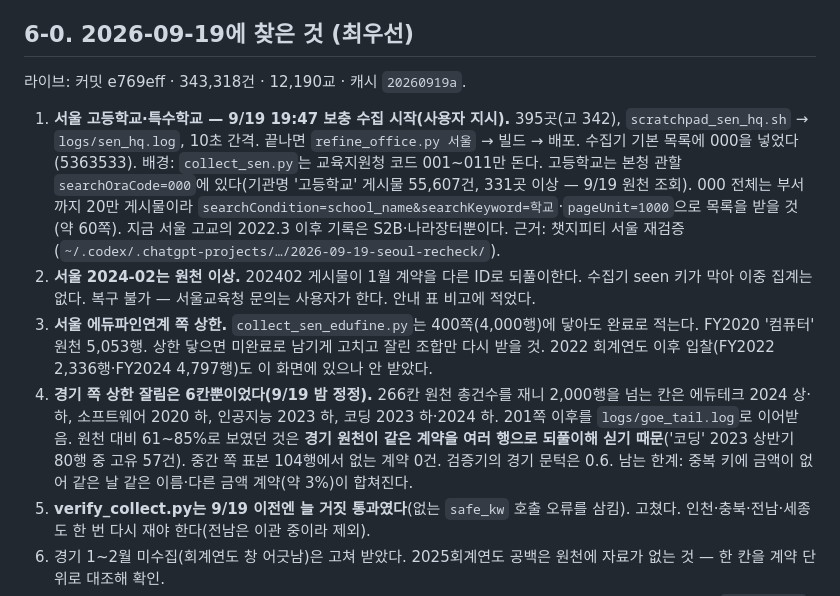
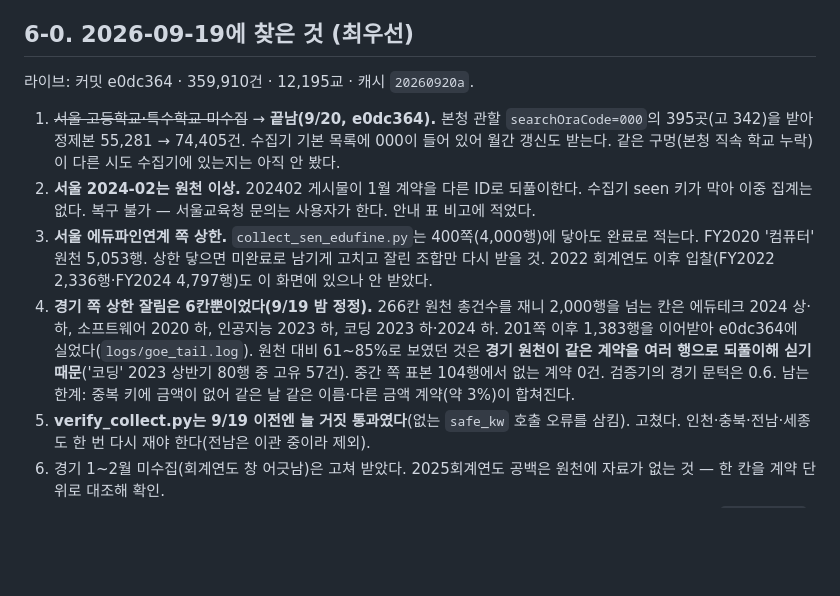
Before and after one commit to theflight001/school-edtech, a Markdown page: 인수인계.md, the part around the change. Rendered like a GitHub page; blank space fills up the shorter version.

Commit message:
인수인계: 서울 고교 보충·경기 이어받기 완료를 적는다
Co-Authored-By: Claude Fable 5.1 <noreply@anthropic.com>

```diff
--- a/인수인계.md
+++ b/인수인계.md
@@ -78,11 +78,11 @@
 - 예약: `com.edtech.five`(매일 04시 지역 수집), `com.edtech.monthly`(매월 10일 갱신).
 
 ## 6-0. 2026-09-19에 찾은 것 (최우선)
-라이브: 커밋 e769eff · 343,318건 · 12,190교 · 캐시 `20260919a`.
-1. **서울 고등학교·특수학교 — 9/19 19:47 보충 수집 시작(사용자 지시).** 395곳(고 342), `scratchpad_sen_hq.sh` → `logs/sen_hq.log`, 10초 간격. 끝나면 `refine_office.py 서울` → 빌드 → 배포. 수집기 기본 목록에 000을 넣었다(5363533). 배경: `collect_sen.py`는 교육지원청 코드 001~011만 돈다. 고등학교는 본청 관할 `searchOraCode=000`에 있다(기관명 '고등학교' 게시물 55,607건, 331곳 이상 — 9/19 원천 조회). 000 전체는 부서까지 20만 게시물이라 `searchCondition=school_name&searchKeyword=학교`·`pageUnit=1000`으로 목록을 받을 것(약 60쪽). 지금 서울 고교의 2022.3 이후 기록은 S2B·나라장터뿐이다. 근거: 챗지피티 서울 재검증(`~/.codex/.chatgpt-projects/…/2026-09-19-seoul-recheck/`).
+라이브: 커밋 e0dc364 · 359,910건 · 12,195교 · 캐시 `20260920a`.
+1. ~~서울 고등학교·특수학교 미수집~~ → **끝남(9/20, e0dc364).** 본청 관할 `searchOraCode=000`의 395곳(고 342)을 받아 정제본 55,281 → 74,405건. 수집기 기본 목록에 000이 들어 있어 월간 갱신도 받는다. 같은 구멍(본청 직속 학교 누락)이 다른 시도 수집기에 있는지는 아직 안 봤다.
 2. **서울 2024-02는 원천 이상.** 202402 게시물이 1월 계약을 다른 ID로 되풀이한다. 수집기 seen 키가 막아 이중 집계는 없다. 복구 불가 — 서울교육청 문의는 사용자가 한다. 안내 표 비고에 적었다.
 3. **서울 에듀파인연계 쪽 상한.** `collect_sen_edufine.py`는 400쪽(4,000행)에 닿아도 완료로 적는다. FY2020 '컴퓨터' 원천 5,053행. 상한 닿으면 미완료로 남기게 고치고 잘린 조합만 다시 받을 것. 2022 회계연도 이후 입찰(FY2022 2,336행·FY2024 4,797행)도 이 화면에 있으나 안 받았다.
-4. **경기 쪽 상한 잘림은 6칸뿐이었다(9/19 밤 정정).** 266칸 원천 총건수를 재니 2,000행을 넘는 칸은 에듀테크 2024 상·하, 소프트웨어 2020 하, 인공지능 2023 하, 코딩 2023 하·2024 하. 201쪽 이후를 `logs/goe_tail.log`로 이어받음. 원천 대비 61~85%로 보였던 것은 **경기 원천이 같은 계약을 여러 행으로 되풀이해 싣기 때문**('코딩' 2023 상반기 80행 중 고유 57건). 중간 쪽 표본 104행에서 없는 계약 0건. 검증기의 경기 문턱은 0.6. 남는 한계: 중복 키에 금액이 없어 같은 날 같은 이름·다른 금액 계약(약 3%)이 합쳐진다.
+4. **경기 쪽 상한 잘림은 6칸뿐이었다(9/19 밤 정정).** 266칸 원천 총건수를 재니 2,000행을 넘는 칸은 에듀테크 2024 상·하, 소프트웨어 2020 하, 인공지능 2023 하, 코딩 2023 하·2024 하. 201쪽 이후 1,383행을 이어받아 e0dc364에 실었다(`logs/goe_tail.log`). 원천 대비 61~85%로 보였던 것은 **경기 원천이 같은 계약을 여러 행으로 되풀이해 싣기 때문**('코딩' 2023 상반기 80행 중 고유 57건). 중간 쪽 표본 104행에서 없는 계약 0건. 검증기의 경기 문턱은 0.6. 남는 한계: 중복 키에 금액이 없어 같은 날 같은 이름·다른 금액 계약(약 3%)이 합쳐진다.
 5. **verify_collect.py는 9/19 이전엔 늘 거짓 통과였다**(없는 `safe_kw` 호출 오류를 삼킴). 고쳤다. 인천·충북·전남·세종도 한 번 다시 재야 한다(전남은 이관 중이라 제외).
 6. 경기 1~2월 미수집(회계연도 창 어긋남)은 고쳐 받았다. 2025회계연도 공백은 원천에 자료가 없는 것 — 한 칸을 계약 단위로 대조해 확인.
 7. 판정 대기: '수업용·학생용 컴퓨터/모니터'처럼 에듀테크 단어 없는 일반 기기 구매를 기기로 실을지(지금은 `EDTECH_CTX`에 안 걸려 제외).
```
